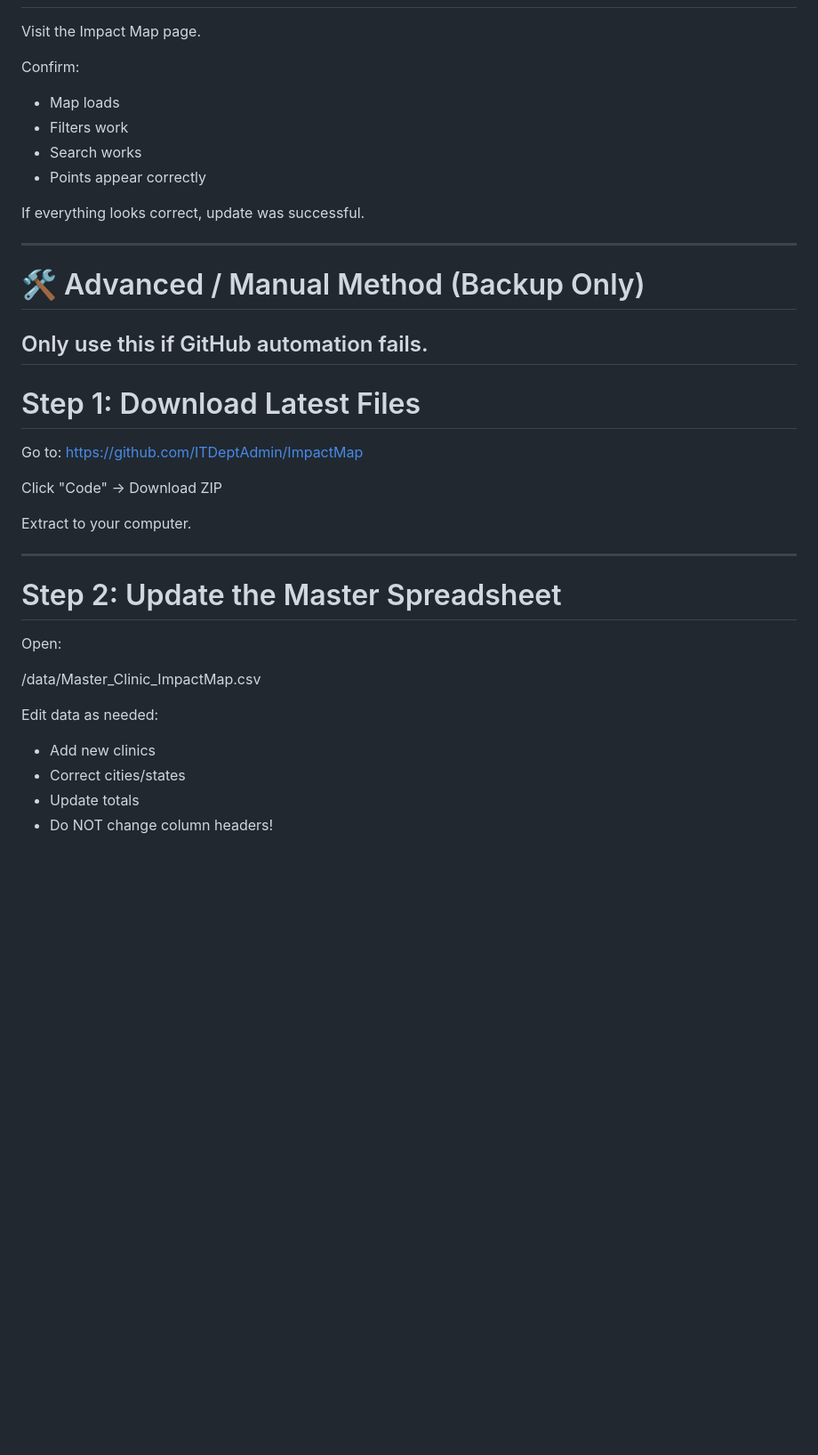
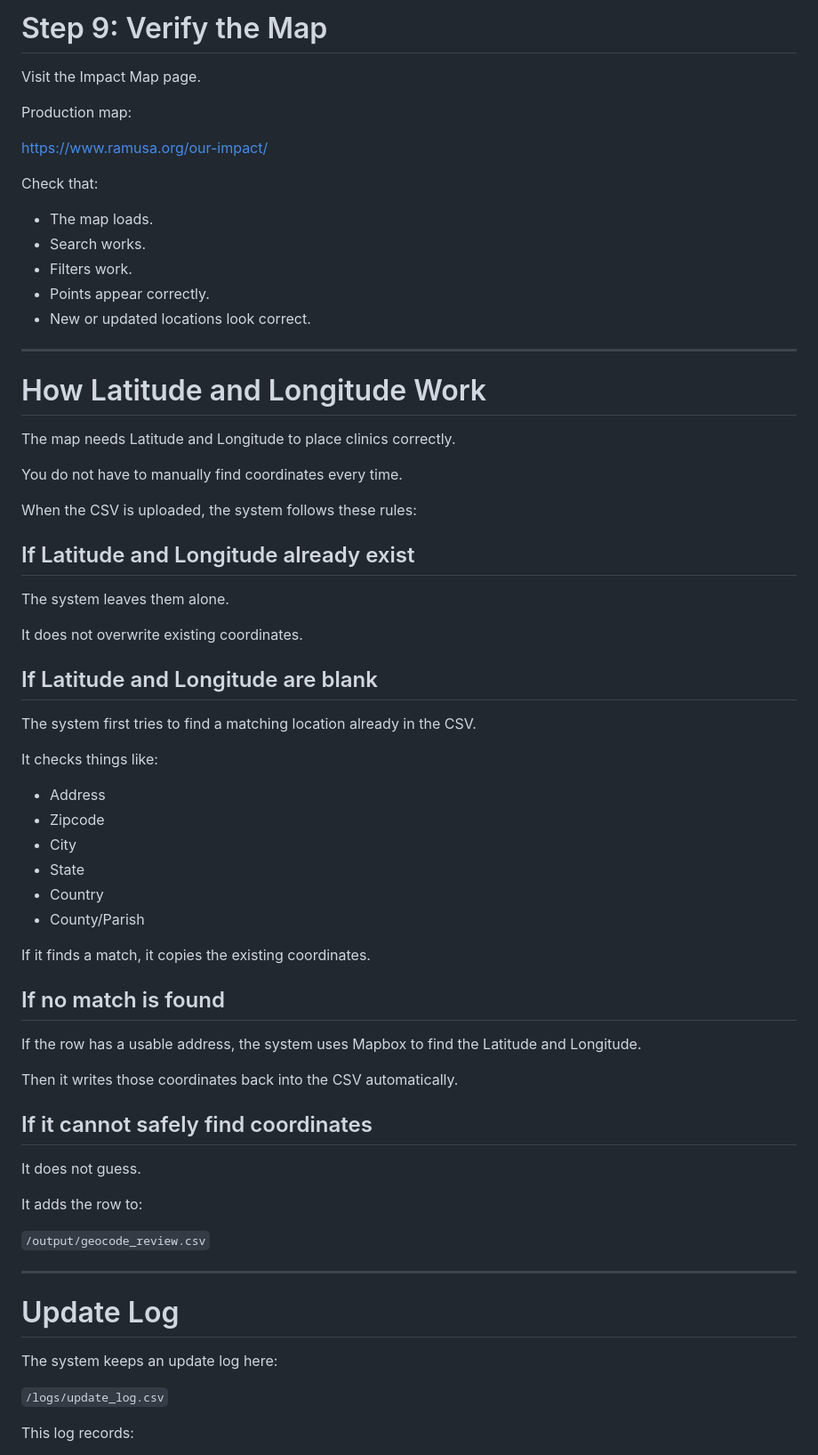
Before and after one commit to ITDeptAdmin/ImpactMap, a Markdown page: How to update data in map.md, the part around one of its changes. Shown at 89% size. Rendered like a GitHub page; blank space fills up the shorter version.

```diff
--- a/How to update data in map.md
+++ b/How to update data in map.md
@@ -83,42 +168,71 @@ This confirms automation completed successfully.
+# Step 9: Verify the Map
 
 Visit the Impact Map page.
 
-Confirm:
+Production map:
 
-- Map loads
-- Filters work
-- Search works
-- Points appear correctly
+https://www.ramusa.org/our-impact/
 
-If everything looks correct, update was successful.
+Check that:
+
+- The map loads.
+- Search works.
+- Filters work.
+- Points appear correctly.
+- New or updated locations look correct.
 
 ---
 
-# 🛠 Advanced / Manual Method (Backup Only)
+# How Latitude and Longitude Work
 
-Only use this if GitHub automation fails.
----
+The map needs Latitude and Longitude to place clinics correctly.
 
-# Step 1: Download Latest Files
+You do not have to manually find coordinates every time.
 
-Go to:
-https://github.com/ITDeptAdmin/ImpactMap
+When the CSV is uploaded, the system follows these rules:
 
-Click "Code" → Download ZIP
+## If Latitude and Longitude already exist
 
-Extract to your computer.
+The system leaves them alone.
+
+It does not overwrite existing coordinates.
+
+## If Latitude and Longitude are blank
+
+The system first tries to find a matching location already in the CSV.
+
+It checks things like:
+
+- Address
+- Zipcode
+- City
+- State
+- Country
+- County/Parish
+
+If it finds a match, it copies the existing coordinates.
+
+## If no match is found
+
+If the row has a usable address, the system uses Mapbox to find the Latitude and Longitude.
+
+Then it writes those coordinates back into the CSV automatically.
+
+## If it cannot safely find coordinates
+
+It does not guess.
+
+It adds the row to:
+
+`/output/geocode_review.csv`
 
 ---
 
-# Step 2: Update the Master Spreadsheet
+# Update Log
 
-Open:
+The system keeps an update log here:
 
-/data/Master_Clinic_ImpactMap.csv
+`/logs/update_log.csv`
 
-Edit data as needed:
-- Add new clinics
-- Correct cities/states
-- Update totals
-- Do NOT change column headers!
+This log records:
 
```
Also changed, not shown: other parts of How to update data in map.md (+175 -100 lines).
